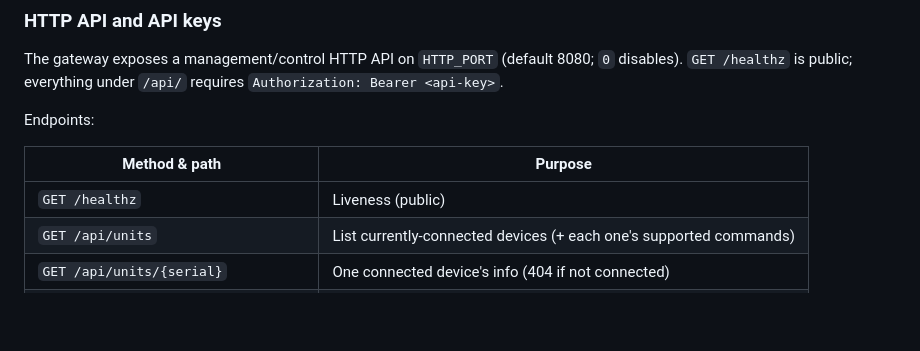
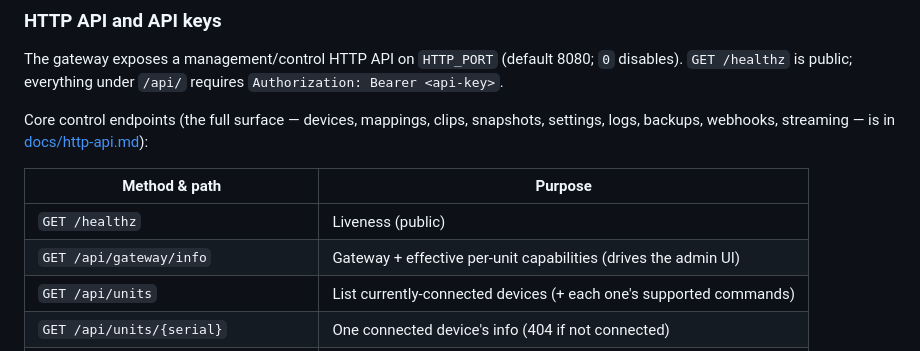
Before and after one commit to FlexoZA/go-gateway, a Markdown page: README.md, the part around one of its changes. Rendered like a GitHub page; blank space fills up the shorter version.

```diff
--- a/README.md
+++ b/README.md
@@ -115,11 +119,14 @@ The gateway exposes a management/control HTTP API on `HTTP_PORT` (default 8080;
 `0` disables). `GET /healthz` is public; everything under `/api/` requires
 `Authorization: Bearer <api-key>`.
 
-Endpoints:
+Core control endpoints (the full surface — devices, mappings, clips, snapshots,
+settings, logs, backups, webhooks, streaming — is in
+[docs/http-api.md](docs/http-api.md)):
 
 | Method & path | Purpose |
 |---|---|
 | `GET /healthz` | Liveness (public) |
+| `GET /api/gateway/info` | Gateway + effective per-unit capabilities (drives the admin UI) |
 | `GET /api/units` | List currently-connected devices (+ each one's supported commands) |
 | `GET /api/units/{serial}` | One connected device's info (404 if not connected) |
 | `POST /api/units/{serial}/commands` | Send a control command; body `{"type":"...","payload":{...}}` |
```
Also changed, not shown: other parts of README.md (+48 -16 lines).
